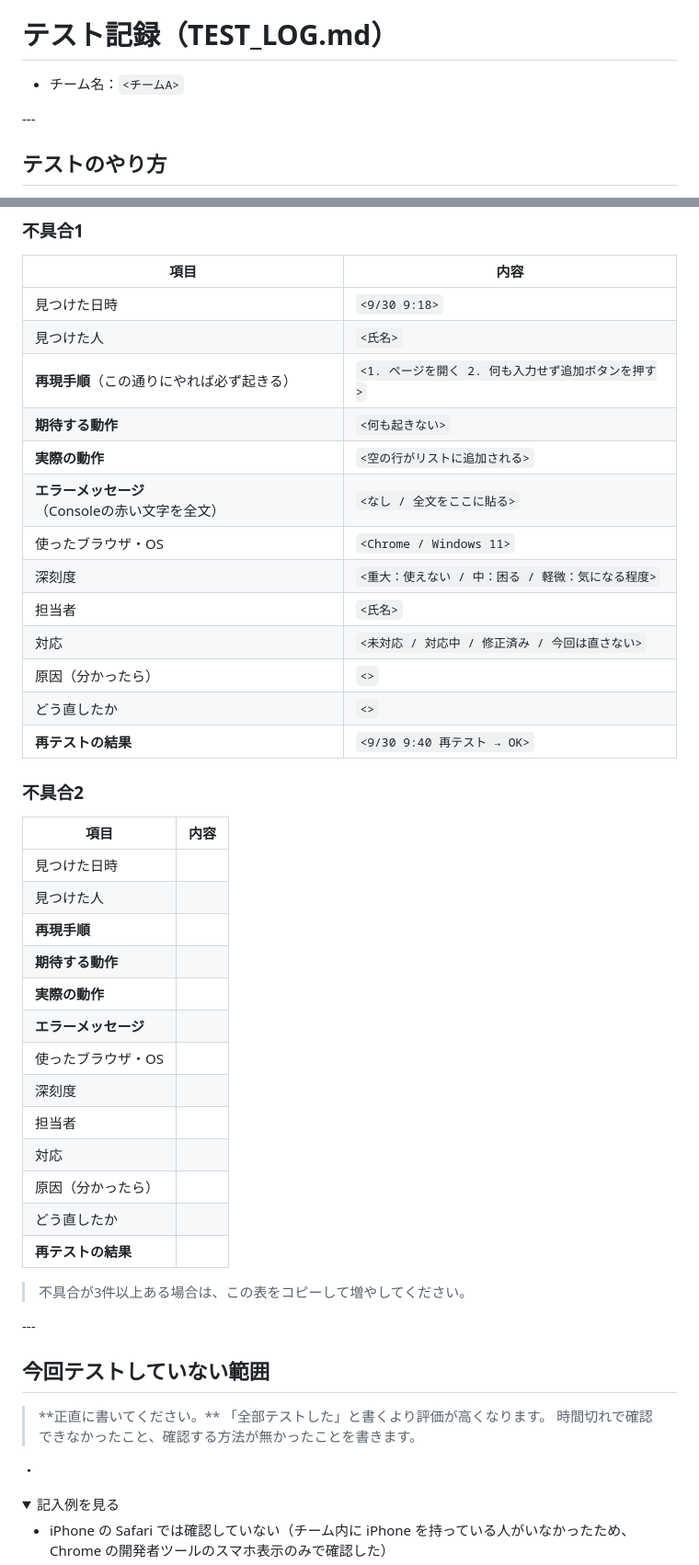
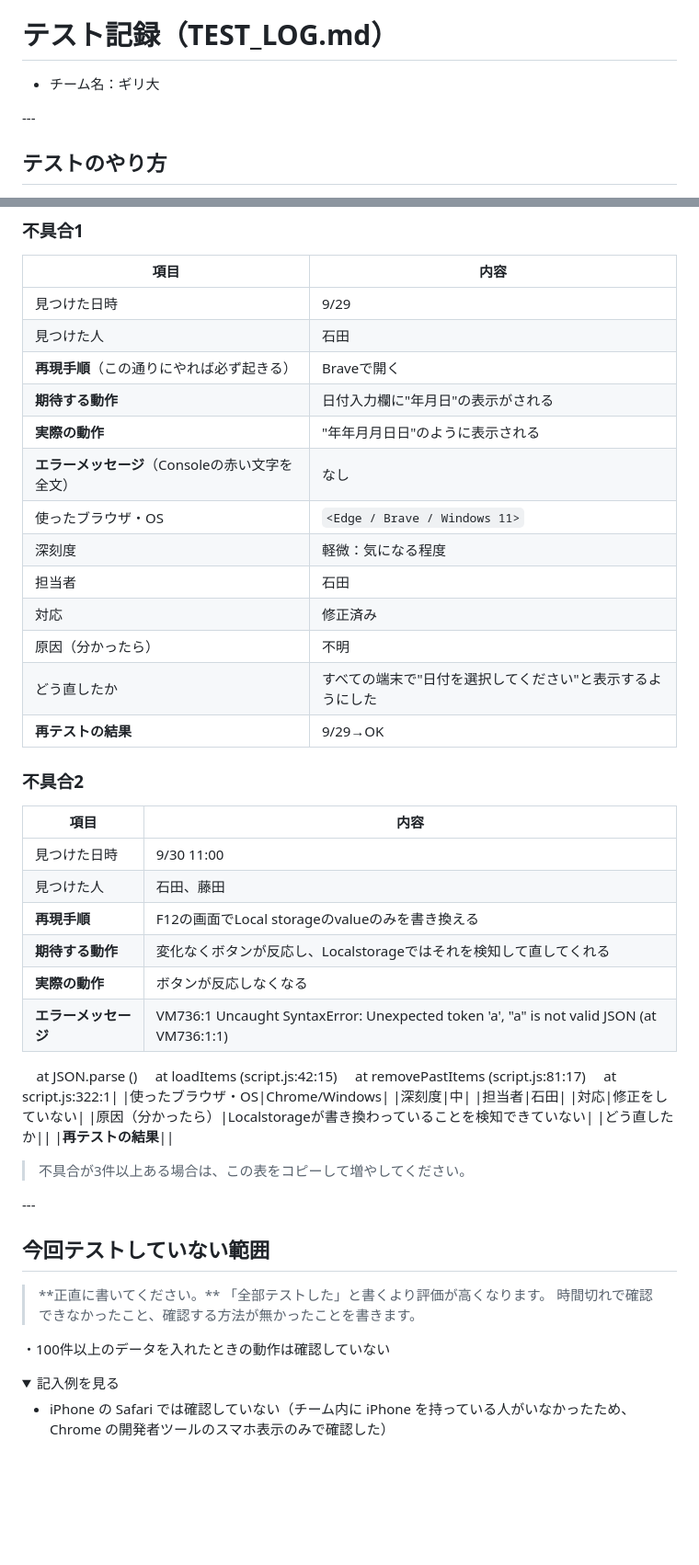
Before and after one commit to IDseminar2026C/Mottan, a Markdown page: TEST_LOG.md, 2 parts joined by grey strips. Shown at 92% size. Rendered like a GitHub page; folded sections open; blank space fills up the shorter version.

Commit message:
TESTLOGの追加

```diff
--- a/TEST_LOG.md
+++ b/TEST_LOG.md
@@ -7,7 +7,7 @@
 
 # テスト記録（TEST\_LOG.md）
 
-* チーム名：`<チームA>`
+* チーム名：ギリ大
 
 \---
 
@@ -80,35 +80,39 @@
 
 |項目|内容|
 |-|-|
-|見つけた日時|`<9/30 9:18>`|
-|見つけた人|`<氏名>`|
-|**再現手順**（この通りにやれば必ず起きる）|`<1. ページを開く 2. 何も入力せず追加ボタンを押す>`|
-|**期待する動作**|`<何も起きない>`|
-|**実際の動作**|`<空の行がリストに追加される>`|
-|**エラーメッセージ**（Consoleの赤い文字を全文）|`<なし / 全文をここに貼る>`|
-|使ったブラウザ・OS|`<Chrome / Windows 11>`|
-|深刻度|`<重大：使えない / 中：困る / 軽微：気になる程度>`|
-|担当者|`<氏名>`|
-|対応|`<未対応 / 対応中 / 修正済み / 今回は直さない>`|
-|原因（分かったら）|`<>`|
-|どう直したか|`<>`|
-|**再テストの結果**|`<9/30 9:40 再テスト → OK>`|
+|見つけた日時|9/29|
+|見つけた人|石田|
+|**再現手順**（この通りにやれば必ず起きる）|Braveで開く|
+|**期待する動作**|日付入力欄に"年月日"の表示がされる|
+|**実際の動作**|"年年月月日日"のように表示される|
+|**エラーメッセージ**（Consoleの赤い文字を全文）|なし|
+|使ったブラウザ・OS|`<Edge / Brave / Windows 11>`|
+|深刻度|軽微：気になる程度|
+|担当者|石田|
+|対応| 修正済み |
+|原因（分かったら）|不明|
+|どう直したか|すべての端末で"日付を選択してください"と表示するようにした|
+|**再テストの結果**|9/29→OK|
 
 ### 不具合2
 
 |項目|内容|
 |-|-|
-|見つけた日時||
-|見つけた人||
-|**再現手順**||
-|**期待する動作**||
-|**実際の動作**||
-|**エラーメッセージ**||
-|使ったブラウザ・OS||
-|深刻度||
-|担当者||
-|対応||
-|原因（分かったら）||
+|見つけた日時|9/30 11:00|
+|見つけた人|石田、藤田|
+|**再現手順**|F12の画面でLocal storageのvalueのみを書き換える|
+|**期待する動作**|変化なくボタンが反応し、Localstorageではそれを検知して直してくれる|
+|**実際の動作**|ボタンが反応しなくなる|
+|**エラーメッセージ**|VM736:1 Uncaught SyntaxError: Unexpected token 'a', "a" is not valid JSON (at VM736:1:1)
+    at JSON.parse (<anonymous>)
+    at loadItems (script.js:42:15)
+    at removePastItems (script.js:81:17)
+    at script.js:322:1|
+|使ったブラウザ・OS|Chrome/Windows|
+|深刻度|中|
+|担当者|石田|
+|対応|修正をしていない|
+|原因（分かったら）|Localstorageが書き換わっていることを検知できていない|
 |どう直したか||
 |**再テストの結果**||
 
@@ -121,7 +125,7 @@
 > \*\*正直に書いてください。\*\* 「全部テストした」と書くより評価が高くなります。
 > 時間切れで確認できなかったこと、確認する方法が無かったことを書きます。
 
-・
+・100件以上のデータを入れたときの動作は確認していない
 
 <details>
 <summary>記入例を見る</summary>
```
Also changed, not shown: other parts of TEST_LOG.md (+22 -0 lines).
